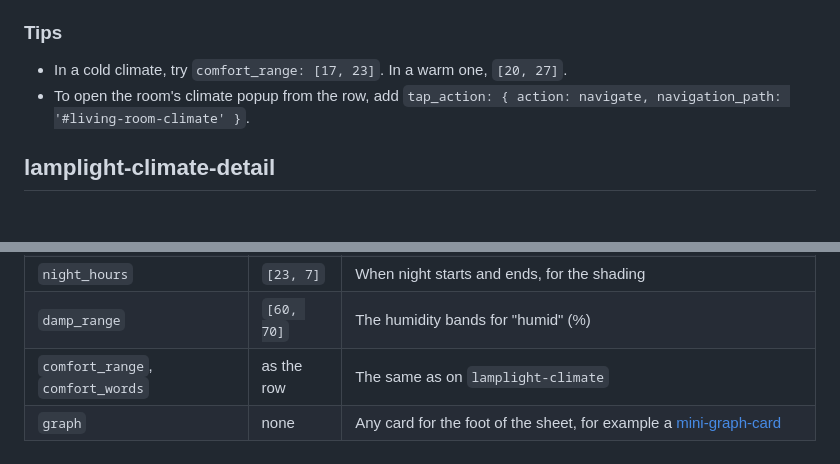
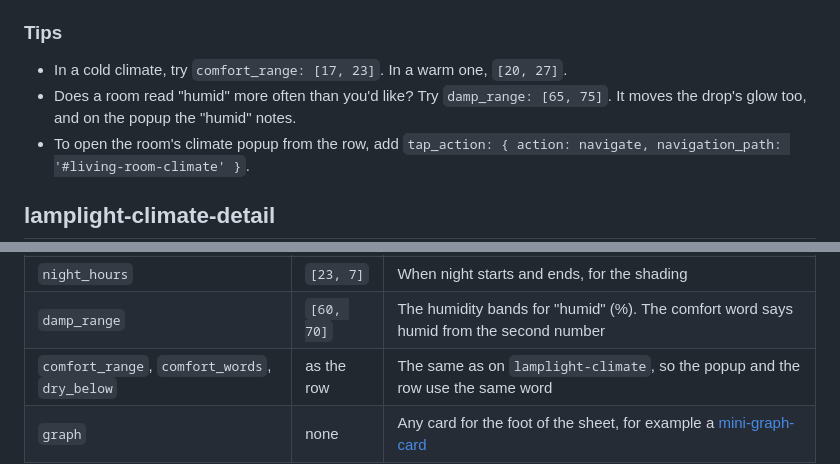
Before and after one commit to darrylms/lamplight-cards, a Markdown page: docs/cards/climate.md, 2 parts joined by grey strips. Rendered like a GitHub page; folded sections open; blank space fills up the shorter version.

```diff
--- a/docs/cards/climate.md
+++ b/docs/cards/climate.md
@@ -75,6 +82,8 @@ you'll see the wave and the high and low once there is some history to draw from
 ### Tips
 
 - In a cold climate, try `comfort_range: [17, 23]`. In a warm one, `[20, 27]`.
+- Does a room read "humid" more often than you'd like? Try `damp_range: [65, 75]`. It moves the drop's
+  glow too, and on the popup the "humid" notes.
 - To open the room's climate popup from the row, add
   `tap_action: { action: navigate, navigation_path: '#living-room-climate' }`.
 
@@ -150,8 +159,8 @@ cards:
 | `bedroom` | `false` | `true` for a bedroom: the nights line says how many nights were cool enough to sleep well |
 | `sleep_max_temp` | `20` | A night warmer than this on average is too warm for sleep (°C) |
 | `night_hours` | `[23, 7]` | When night starts and ends, for the shading |
-| `damp_range` | `[60, 70]` | The humidity bands for "humid" (%) |
-| `comfort_range`, `comfort_words` | as the row | The same as on `lamplight-climate` |
+| `damp_range` | `[60, 70]` | The humidity bands for "humid" (%). The comfort word says humid from the second number |
+| `comfort_range`, `comfort_words`, `dry_below` | as the row | The same as on `lamplight-climate`, so the popup and the row use the same word |
 | `graph` | none | Any card for the foot of the sheet, for example a [mini-graph-card](../companions.md#mini-graph-card-graphs-in-the-popups) |
 
 </details>
```
Also changed, not shown: other parts of docs/cards/climate.md (+16 -9 lines), README.md (+1 -1 lines), docs/styling.md (+1 -0 lines), docs/images/climate-popup-notes.png, docs/images/heads-up-popups.png, 6 other files.
